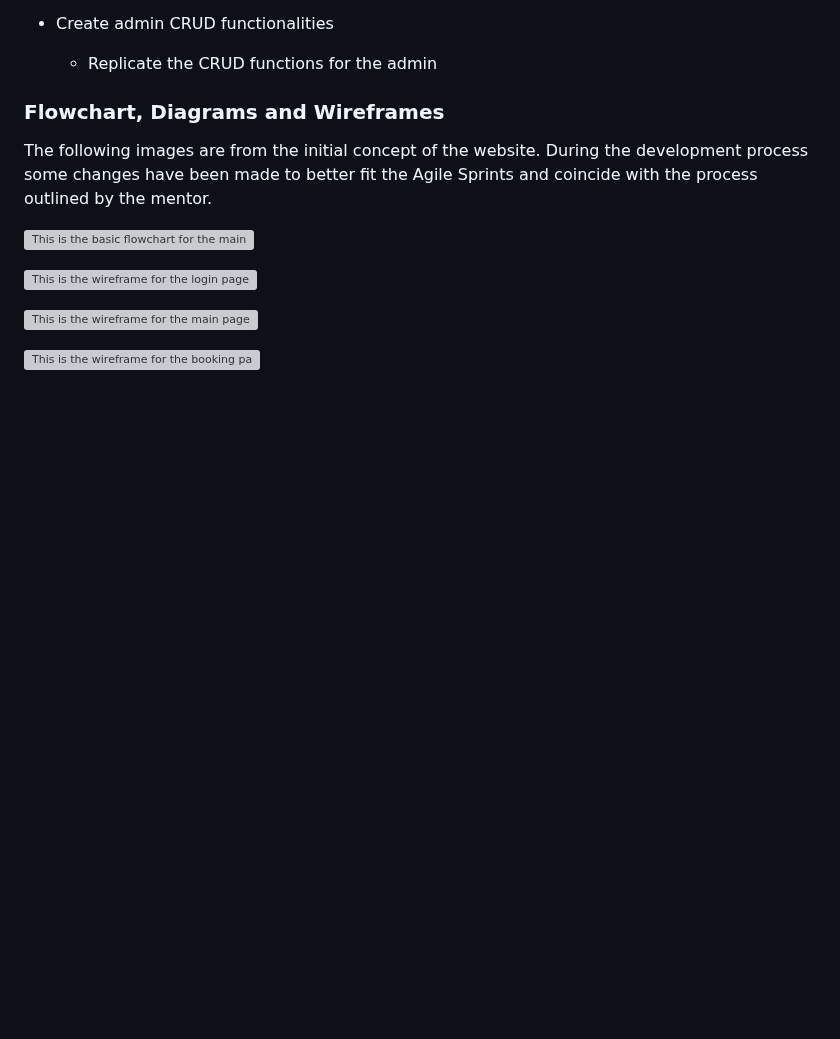
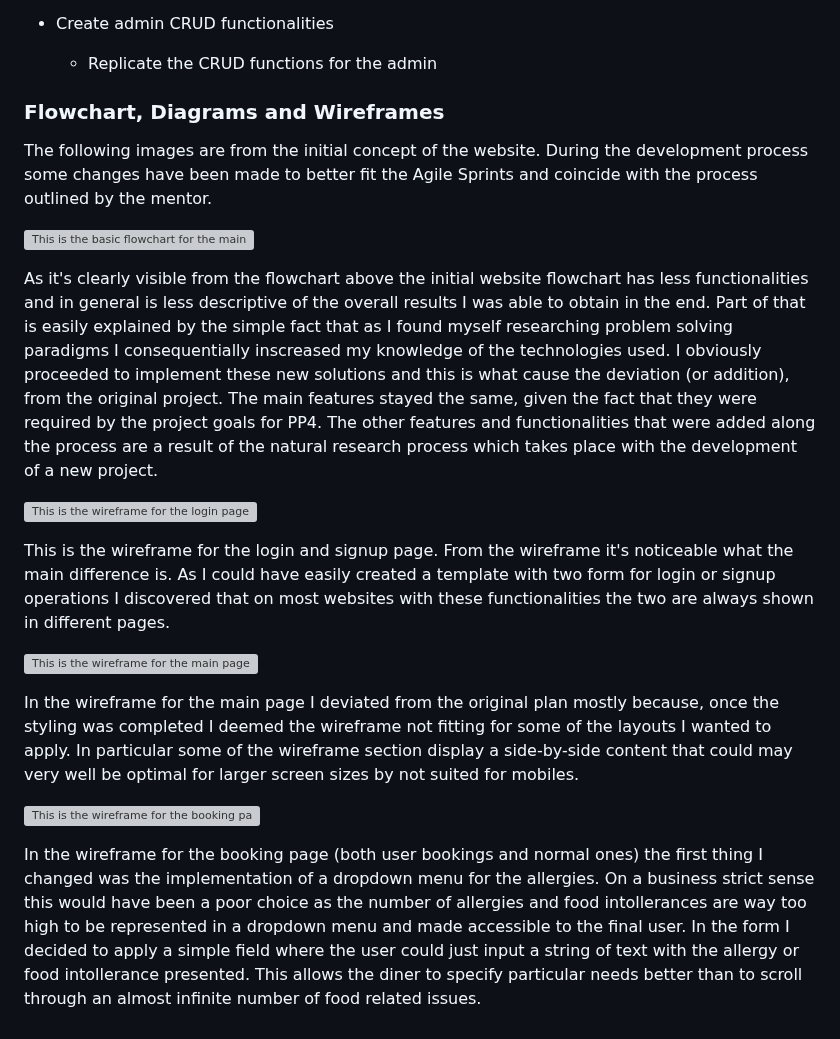
Before and after one commit to DevFabrizio/Fabrizio-Project-Four, a Markdown page: README.md, the part around the change. Rendered like a GitHub page; blank space fills up the shorter version; grey boxes are pictures that could not be loaded.

Commit message:
add text to wireframe and flowchart section in README

```diff
--- a/README.md
+++ b/README.md
@@ -202,8 +202,16 @@ The following images are from the initial concept of the website. During the dev
 
 ![This is the basic flowchart for the main logics of the project](https://res.cloudinary.com/devfabrizio/image/upload/v1691064080/Project%20Matinicus/PP4_Logic_Flowchart_jctdnc.png)
 
+As it's clearly visible from the flowchart above the initial website flowchart has less functionalities and in general is less descriptive of the overall results I was able to obtain in the end. Part of that is easily explained by the simple fact that as I found myself researching problem solving paradigms I consequentially inscreased my knowledge of the technologies used. I obviously proceeded to implement these new solutions and this is what cause the deviation (or addition), from the original project. The main features stayed the same, given the fact that they were required by the project goals for PP4. The other features and functionalities that were added along the process are a result of the natural research process which takes place with the development of a new project.
+
 ![This is the wireframe for the login page](https://res.cloudinary.com/devfabrizio/image/upload/v1691064399/Project%20Matinicus/signup-login.html_hi44b7.webp)
+
+This is the wireframe for the login and signup page. From the wireframe it's noticeable what the main difference is. As I could have easily created a template with two form for login or signup operations I discovered that on most websites with these functionalities the two are always shown in different pages.
 
 ![This is the wireframe for the main page](https://res.cloudinary.com/devfabrizio/image/upload/v1691064401/Project%20Matinicus/index.html_sxgni1.webp)
 
+In the wireframe for the main page I deviated from the original plan mostly because, once the styling was completed I deemed the wireframe not fitting for some of the layouts I wanted to apply. In particular some of the wireframe section display a side-by-side content that could may very well be optimal for larger screen sizes by not suited for mobiles.
+
 ![This is the wireframe for the booking page](https://res.cloudinary.com/devfabrizio/image/upload/v1691064398/Project%20Matinicus/booking.html_nipdiw.webp)
+
+In the wireframe for the booking page (both user bookings and normal ones) the first thing I changed was the implementation of a dropdown menu for the allergies. On a business strict sense this would have been a poor choice as the number of allergies and food intollerances are way too high to be represented in a dropdown menu and made accessible to the final user. In the form I decided to apply a simple field where the user could just input a string of text with the allergy or food intollerance presented. This allows the diner to specify particular needs better than to scroll through an almost infinite number of food related issues.
```
